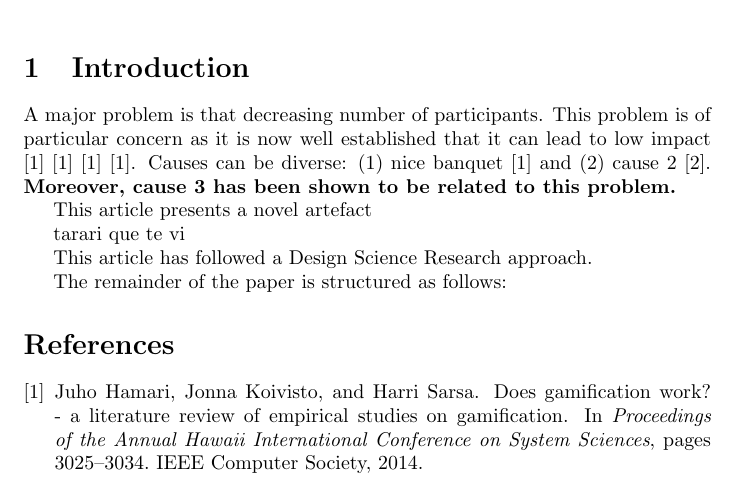
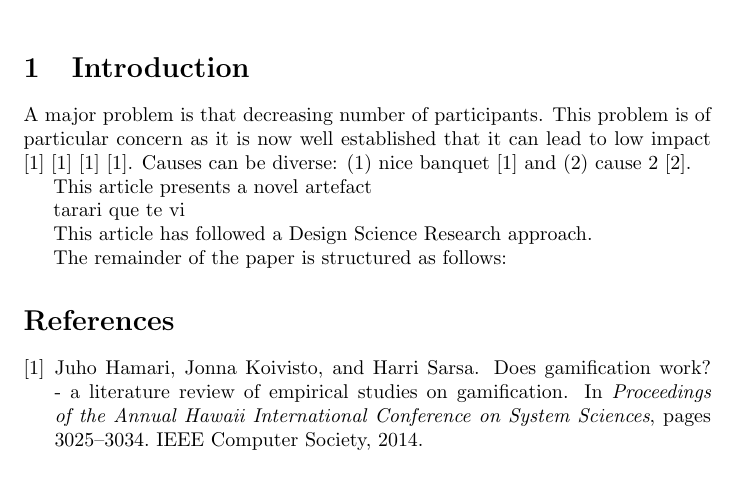
Before and after one commit to jipdigao/GamificationArticle, a LaTeX document (article.tex): part of the page, cut so that both start at the same text. Compiled offline with pdfLaTeX.

Commit message:
Updates from ShareLaTeX

```diff
--- a/article.tex
+++ b/article.tex
@@ -19,7 +19,8 @@
 
 
 %Describe the practical problem addressed, its significance and its causes
-A major problem is that decreasing number of participants. This problem is of particular concern as it is now well established that it can lead to low impact \cite{Hamari2014} \cite{Hamari2014} \cite{Hamari2014} \cite{Hamari2014}. Causes can be diverse: (1) nice banquet \cite{Hamari2014} and (2) cause 2 \cite{Liu2017}.\textbf{ Moreover, cause 3 has been shown to be related to this problem. }
+A major problem is that decreasing number of participants. This problem is of particular concern as it is now well established that it can lead to low impact \cite{Hamari2014} \cite{Hamari2014} \cite{Hamari2014} \cite{Hamari2014}. Causes can be diverse: (1) nice banquet \cite{Hamari2014} and (2) cause 2 \cite{Liu2017}.
+\todo{que no se nos olvide considerar las causa 5}
 
 %Summarise existing research including knowledge gaps and give an account for similar and/or alternative solutions to the problem
 
```
